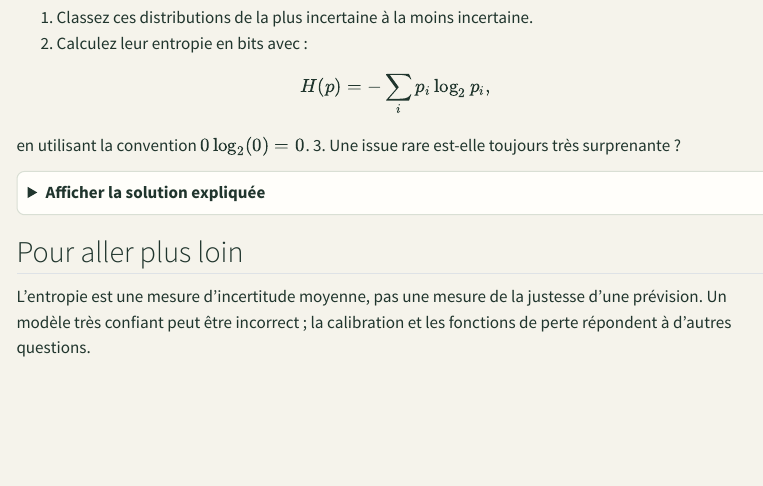
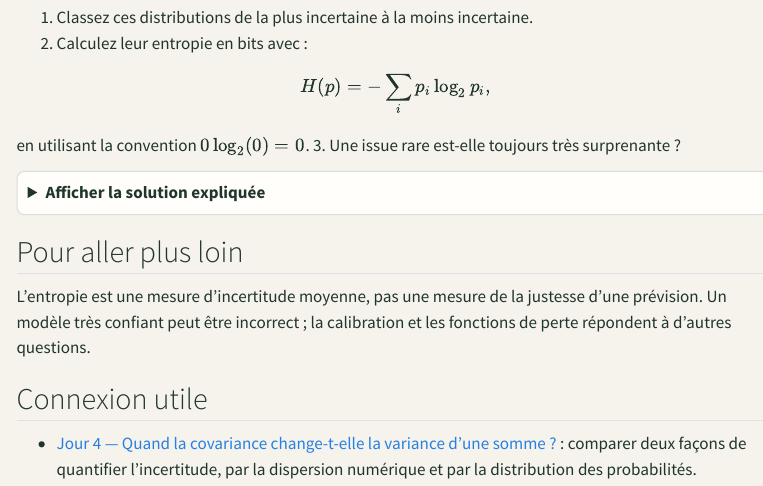
Before and after one commit to JM-Brun/knowledge-stories, a Quarto document (calendar/days/jour-05.qmd): the page in a window 1100 px wide, from 420 px down. Rendered offline with R 4.5, knitr and Pandoc in place of Quarto, with nearby package versions; menus at the side of the page are left out.

Commit message:
Add conceptual cross-reference to jour-05.qmd

```diff
--- a/calendar/days/jour-05.qmd
+++ b/calendar/days/jour-05.qmd
@@ -49,3 +49,7 @@ Une issue de probabilité nulle n'est pas observée sous le modèle considéré.
 ## Pour aller plus loin
 
 L'entropie est une mesure d'incertitude moyenne, pas une mesure de la justesse d'une prévision. Un modèle très confiant peut être incorrect ; la calibration et les fonctions de perte répondent à d'autres questions.
+
+## Connexion utile
+
+- [Jour 4 — Quand la covariance change-t-elle la variance d'une somme ?](jour-04.html) : comparer deux façons de quantifier l'incertitude, par la dispersion numérique et par la distribution des probabilités.
```
